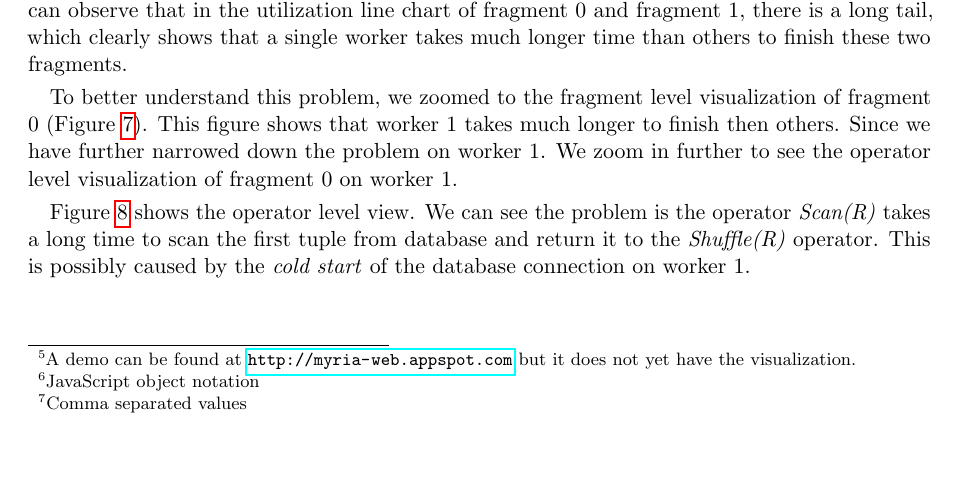
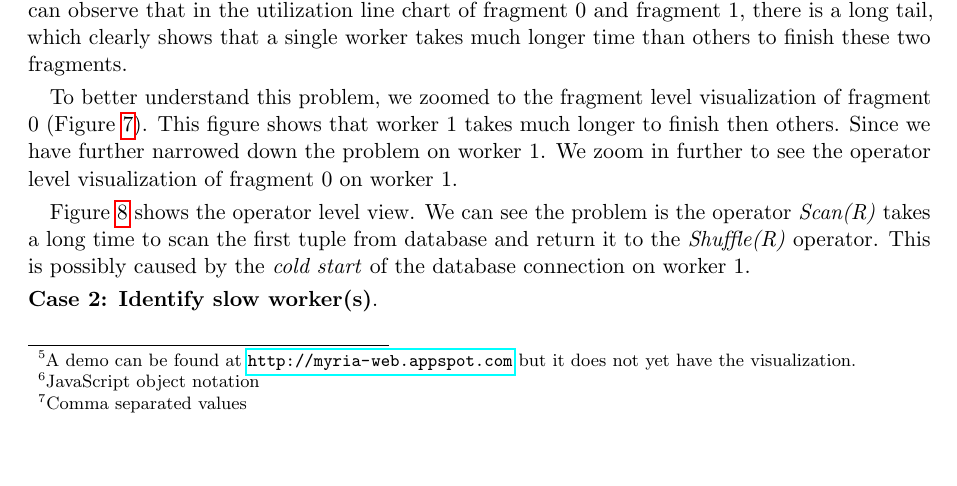
Before and after one commit to domoritz/CSE552-Proposal, a LaTeX document (final.tex): part of page 8 of 11, cut so that both start at the same text. Compiled offline with pdfLaTeX.

Commit message:
update case

```diff
--- a/final.tex
+++ b/final.tex
@@ -286,6 +286,7 @@ Figure~\ref{fig:slow_worker_operator} shows the operator level view. We can see
   \label{fig:slow_worker_operator}
 \end{figure}
 
+\noindent \textbf{Case 2: Identify slow worker(s)}.
 
 \section{Outlook}
 \label{sec:outlook}
```
